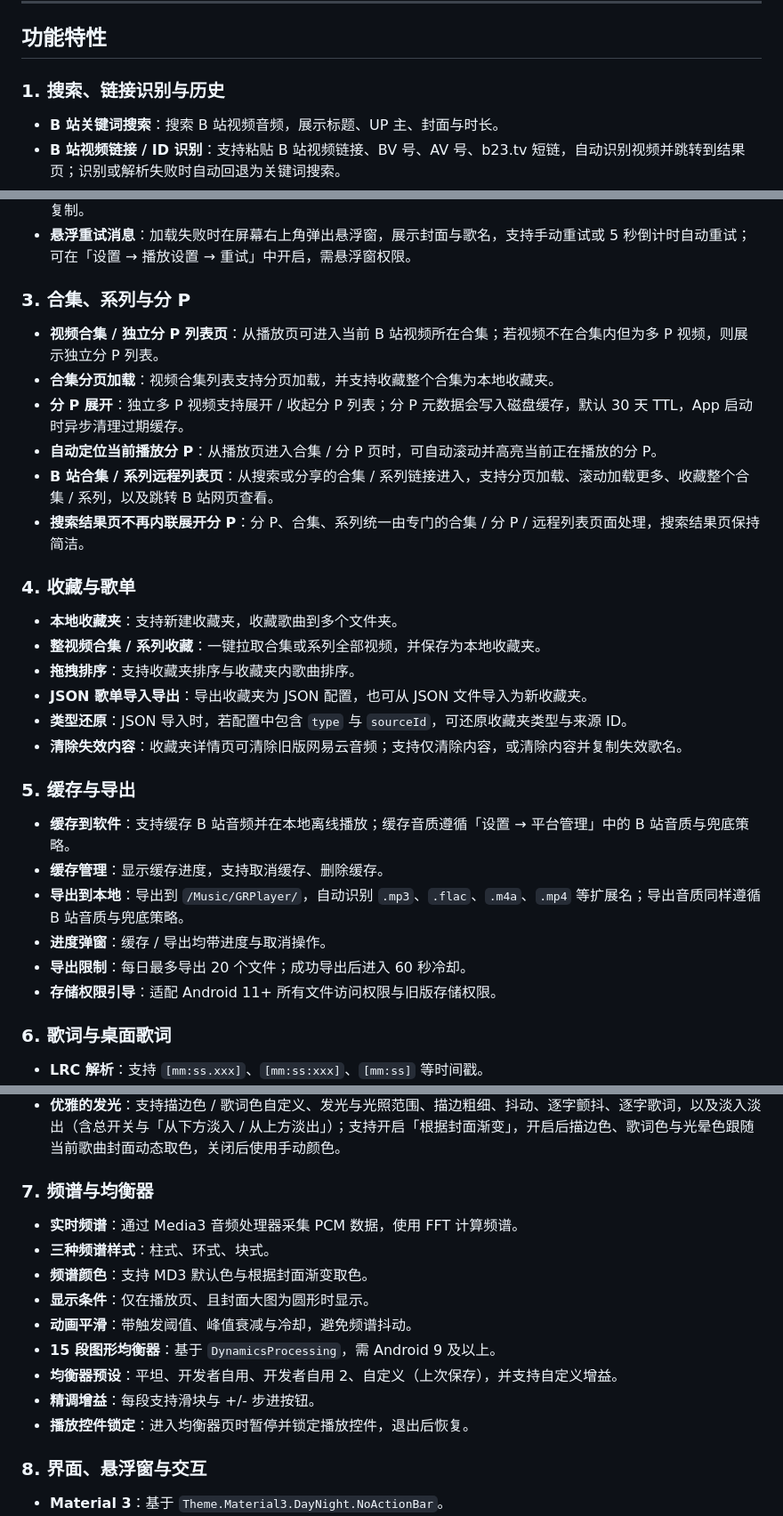
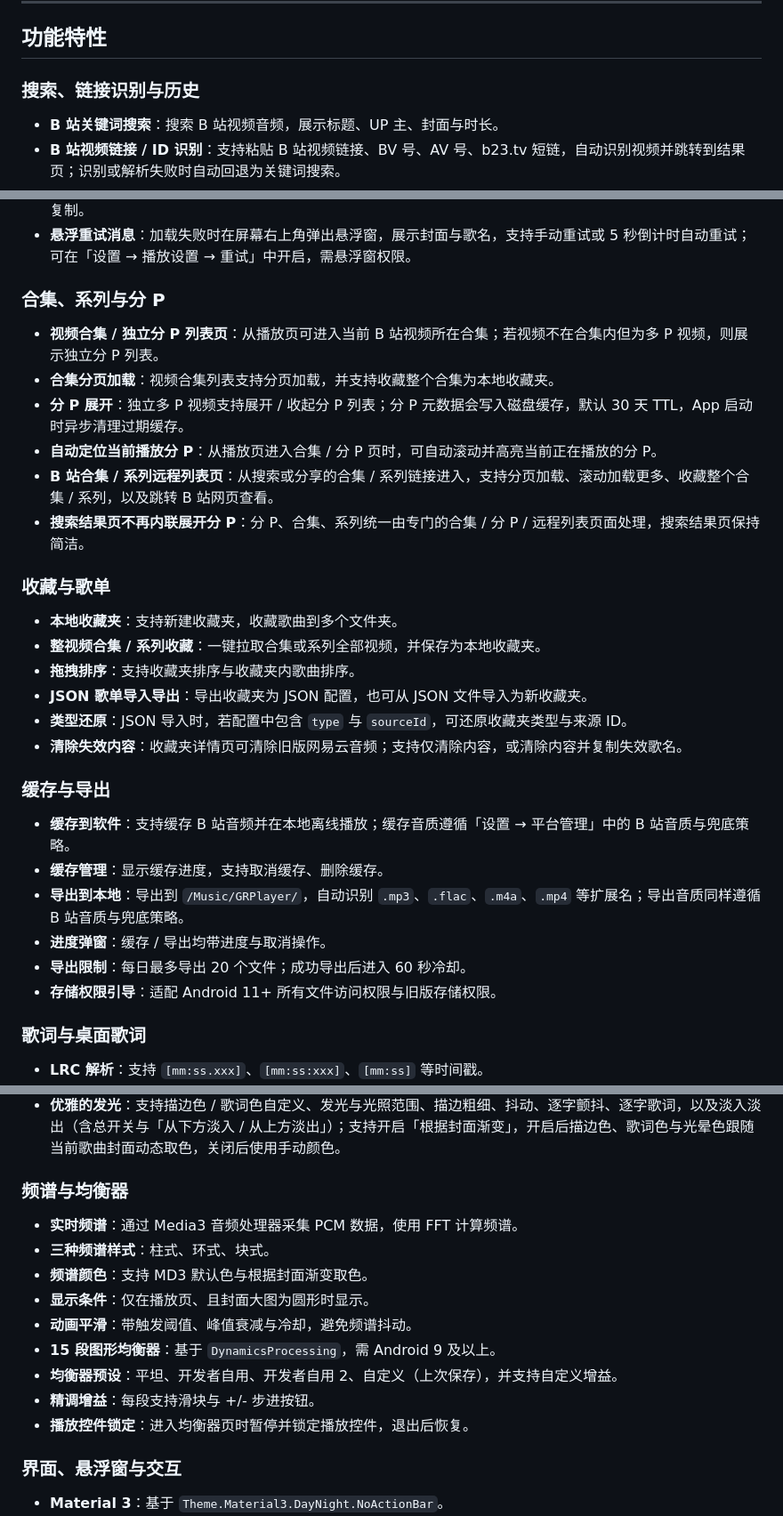
Before and after one commit to Gascy37/grplayer-app, a Markdown page: README.md, 3 parts joined by grey strips. Shown at 89% size. Rendered like a GitHub page.

```diff
--- a/README.md
+++ b/README.md
@@ -40,7 +40,7 @@ GRPlayer 是一款使用 Java 构建的 Android 原生 B 站第三方音频播
 
 ## 功能特性
 
-### 1. 搜索、链接识别与历史
+### 搜索、链接识别与历史
 
 - **B 站关键词搜索**：搜索 B 站视频音频，展示标题、UP 主、封面与时长。
 - **B 站视频链接 / ID 识别**：支持粘贴 B 站视频链接、BV 号、AV 号、b23.tv 短链，自动识别视频并跳转到结果页；识别或解析失败时自动回退为关键词搜索。
@@ -66,7 +66,7 @@ GRPlayer 是一款使用 Java 构建的 Android 原生 B 站第三方音频播
 - **歌曲详情**：可查看歌曲名称、UP 主、视频 ID、时长、播放来源、缓存文件大小、播放链接与封面链接，并支持复制。
 - **悬浮重试消息**：加载失败时在屏幕右上角弹出悬浮窗，展示封面与歌名，支持手动重试或 5 秒倒计时自动重试；可在「设置 → 播放设置 → 重试」中开启，需悬浮窗权限。
 
-### 3. 合集、系列与分 P
+### 合集、系列与分 P
 
 - **视频合集 / 独立分 P 列表页**：从播放页可进入当前 B 站视频所在合集；若视频不在合集内但为多 P 视频，则展示独立分 P 列表。
 - **合集分页加载**：视频合集列表支持分页加载，并支持收藏整个合集为本地收藏夹。
@@ -75,7 +75,7 @@ GRPlayer 是一款使用 Java 构建的 Android 原生 B 站第三方音频播
 - **B 站合集 / 系列远程列表页**：从搜索或分享的合集 / 系列链接进入，支持分页加载、滚动加载更多、收藏整个合集 / 系列，以及跳转 B 站网页查看。
 - **搜索结果页不再内联展开分 P**：分 P、合集、系列统一由专门的合集 / 分 P / 远程列表页面处理，搜索结果页保持简洁。
 
-### 4. 收藏与歌单
+### 收藏与歌单
 
 - **本地收藏夹**：支持新建收藏夹，收藏歌曲到多个文件夹。
 - **整视频合集 / 系列收藏**：一键拉取合集或系列全部视频，并保存为本地收藏夹。
@@ -84,7 +84,7 @@ GRPlayer 是一款使用 Java 构建的 Android 原生 B 站第三方音频播
 - **类型还原**：JSON 导入时，若配置中包含 `type` 与 `sourceId`，可还原收藏夹类型与来源 ID。
 - **清除失效内容**：收藏夹详情页可清除旧版网易云音频；支持仅清除内容，或清除内容并复制失效歌名。
 
-### 5. 缓存与导出
+### 缓存与导出
 
 - **缓存到软件**：支持缓存 B 站音频并在本地离线播放；缓存音质遵循「设置 → 平台管理」中的 B 站音质与兜底策略。
 - **缓存管理**：显示缓存进度，支持取消缓存、删除缓存。
@@ -93,7 +93,7 @@ GRPlayer 是一款使用 Java 构建的 Android 原生 B 站第三方音频播
 - **导出限制**：每日最多导出 20 个文件；成功导出后进入 60 秒冷却。
 - **存储权限引导**：适配 Android 11+ 所有文件访问权限与旧版存储权限。
 
-### 6. 歌词与桌面歌词
+### 歌词与桌面歌词
 
 - **LRC 解析**：支持 `[mm:ss.xxx]`、`[mm:ss:xxx]`、`[mm:ss]` 等时间戳。
 - **YRC 逐字歌词**：同时解析 YRC，并与 LRC 择优使用，避免只显示元数据。
@@ -107,7 +107,7 @@ GRPlayer 是一款使用 Java 构建的 Android 原生 B 站第三方音频播
 - **桌面歌词**：支持浅色、深色、根据封面渐变、优雅的发光四种悬浮歌词样式。
 - **优雅的发光**：支持描边色 / 歌词色自定义、发光与光照范围、描边粗细、抖动、逐字颤抖、逐字歌词，以及淡入淡出（含总开关与「从下方淡入 / 从上方淡出」）；支持开启「根据封面渐变」，开启后描边色、歌词色与光晕色跟随当前歌曲封面动态取色，关闭后使用手动颜色。
 
-### 7. 频谱与均衡器
+### 频谱与均衡器
 
 - **实时频谱**：通过 Media3 音频处理器采集 PCM 数据，使用 FFT 计算频谱。
 - **三种频谱样式**：柱式、环式、块式。
@@ -119,7 +119,7 @@ GRPlayer 是一款使用 Java 构建的 Android 原生 B 站第三方音频播
 - **精调增益**：每段支持滑块与 +/- 步进按钮。
 - **播放控件锁定**：进入均衡器页时暂停并锁定播放控件，退出后恢复。
 
-### 8. 界面、悬浮窗与交互
+### 界面、悬浮窗与交互
 
 - **Material 3**：基于 `Theme.Material3.DayNight.NoActionBar`。
 - **深色模式**：支持跟随系统、浅色、深色。
```
Also changed, not shown: other parts of README.md (+1 -1 lines).
